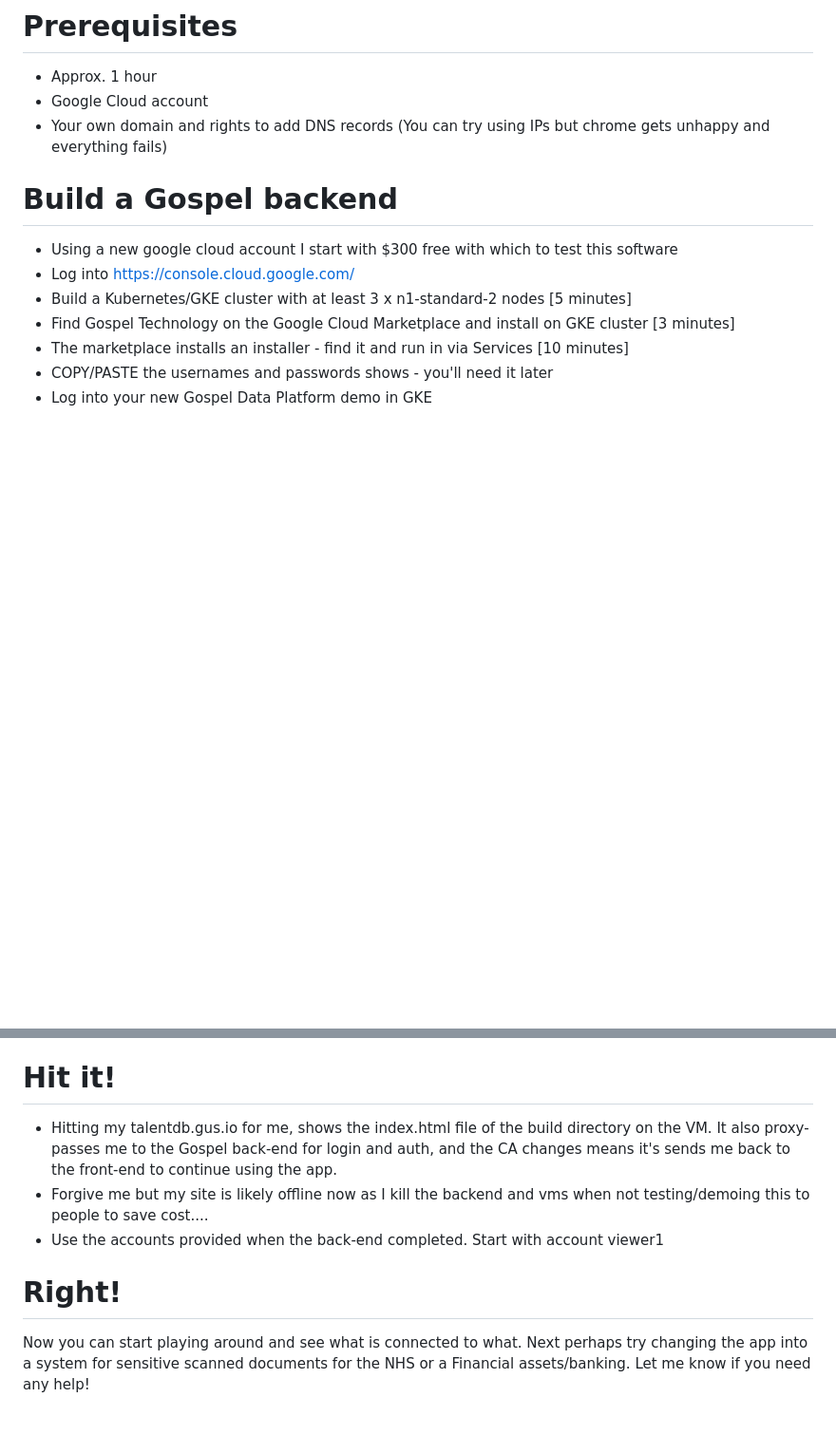
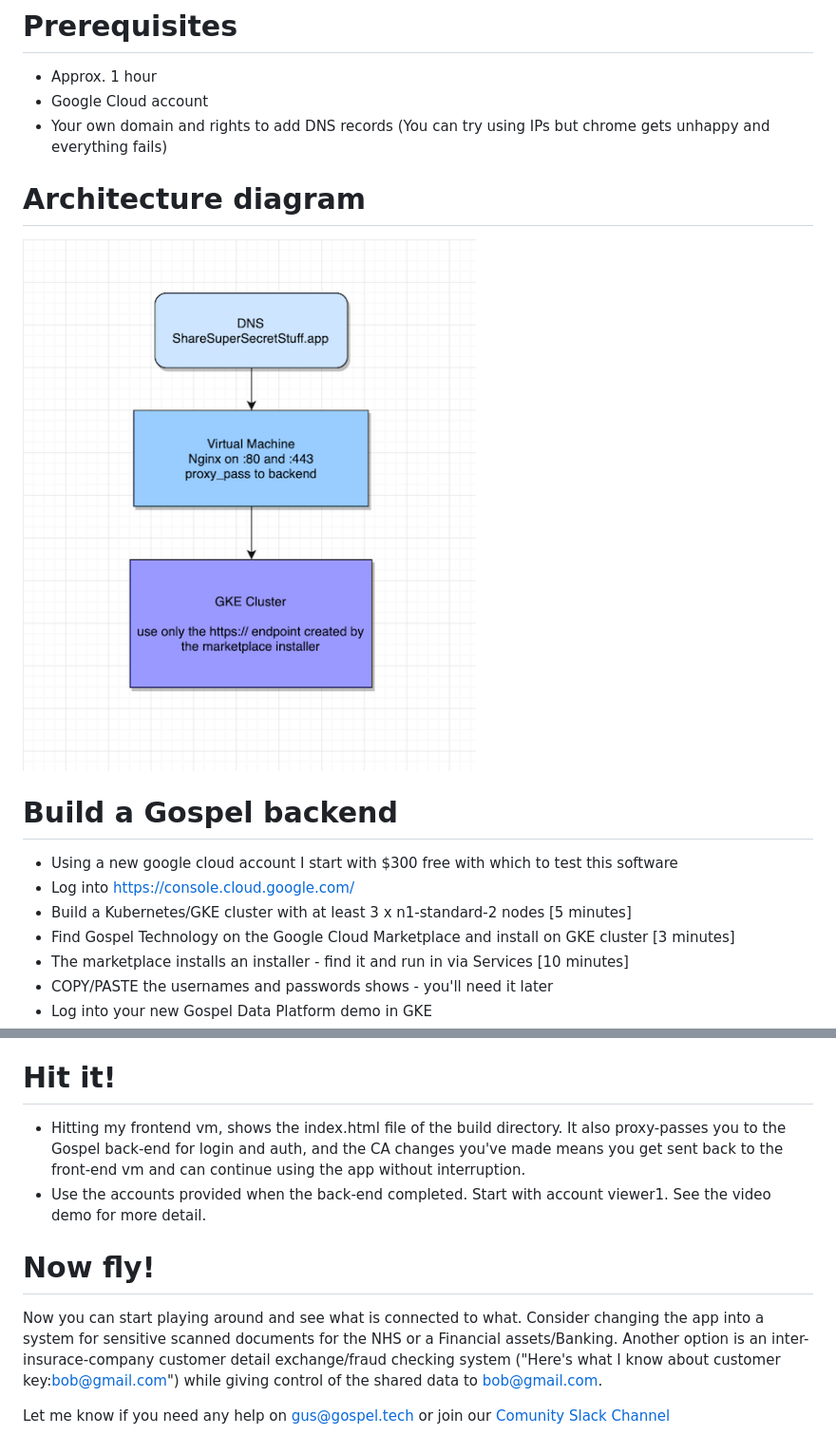
Before and after one commit to GospelTech/talentdb-gospel-demo, a Markdown page: README.md, 2 parts joined by grey strips. Shown: that part at 95% size. Rendered like a GitHub page; pictures changed too: diagram.png (added); blank space fills up the shorter version.

Commit message:
minor updates (#3)
* Adding useful tools to the apt install lines

* Cleaning up README

* youtube opens in new tab

* youtube opens in new tab

* youtube opens in new tab 2

* readme wrap up

* guide on nginx

* readme changes 3 jan

* trying vscode commit for the first time - fixed spelling mistakes

* adding diagram

* arrow direction change

* Delete diagram.png

* diagram arrow change

```diff
--- a/README.md
+++ b/README.md
@@ -10,6 +10,9 @@ It's special because you can share data with fine grained access-control as stru
 * Approx. 1 hour
 * Google Cloud account
 * Your own domain and rights to add DNS records (You can try using IPs but chrome gets unhappy and everything fails)
+
+# Architecture diagram
+![](diagram.png)
 
 # Build a Gospel backend
 * Using a new google cloud account I start with $300 free with which to test this software
@@ -73,9 +76,10 @@ ln -s /etc/nginx/sites-available/talentdb /etc/nginx/sites-enabled/talentdb"
 * use "kubectl -n gospel delete pod/xxxxx" to delete the pods signer-xxxxx and 3x backend-xxxx.
 
 # Hit it!
-* Hitting my talentdb.gus.io for me, shows the index.html file of the build directory on the VM. It also proxy-passes me to the Gospel back-end for login and auth, and the CA changes means it's sends me back to the front-end to continue using the app.
-* Forgive me but my site is likely offline now as I kill the backend and vms when not testing/demoing this to people to save cost....
-* Use the accounts provided when the back-end completed. Start with account viewer1
+* Hitting my frontend vm, shows the index.html file of the build directory. It also proxy-passes you to the Gospel back-end for login and auth, and the CA changes you've made means you get sent back to the front-end vm and can continue using the app without interruption.
+* Use the accounts provided when the back-end completed. Start with account viewer1. See the video demo for more detail.
 
-# Right!
-Now you can start playing around and see what is connected to what. Next perhaps try changing the app into a system for sensitive scanned documents for the NHS or a Financial assets/banking. Let me know if you need any help!
+# Now fly!
+Now you can start playing around and see what is connected to what. Consider changing the app into a system for sensitive scanned documents for the NHS or a Financial assets/Banking. Another option is an inter-insurace-company customer detail exchange/fraud checking system ("Here's what I know about customer key:bob@gmail.com") while giving control of the shared data to bob@gmail.com.
+
+Let me know if you need any help on gus@gospel.tech or join our [Comunity Slack Channel](https://join.slack.com/t/gospeltechcommunity/shared_invite/enQtNzM0Nzk1NDI3MTg5LTMwZmY1NTJlOTJlMzU5MDI3NzlhY2MzOWQwNDFhYmE4ODlmYmJiOWJhYmZlNGE4ZjBjYmU0ZjQwYmVkMmIyMTg)
```
Also changed, not shown: other parts of README.md (+1 -1 lines).
